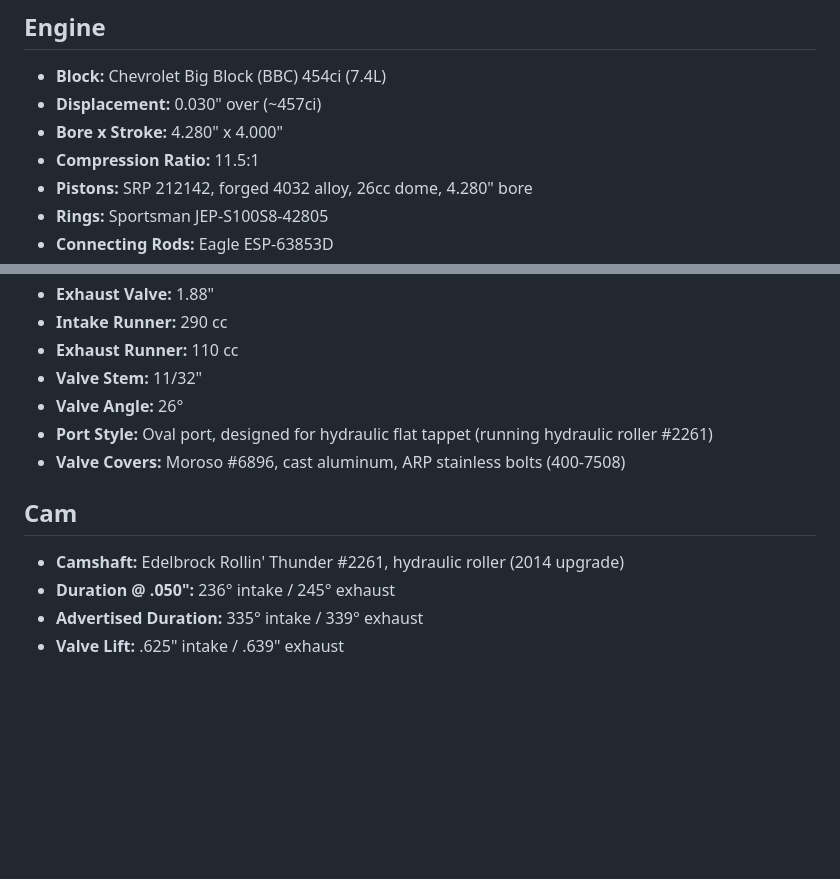
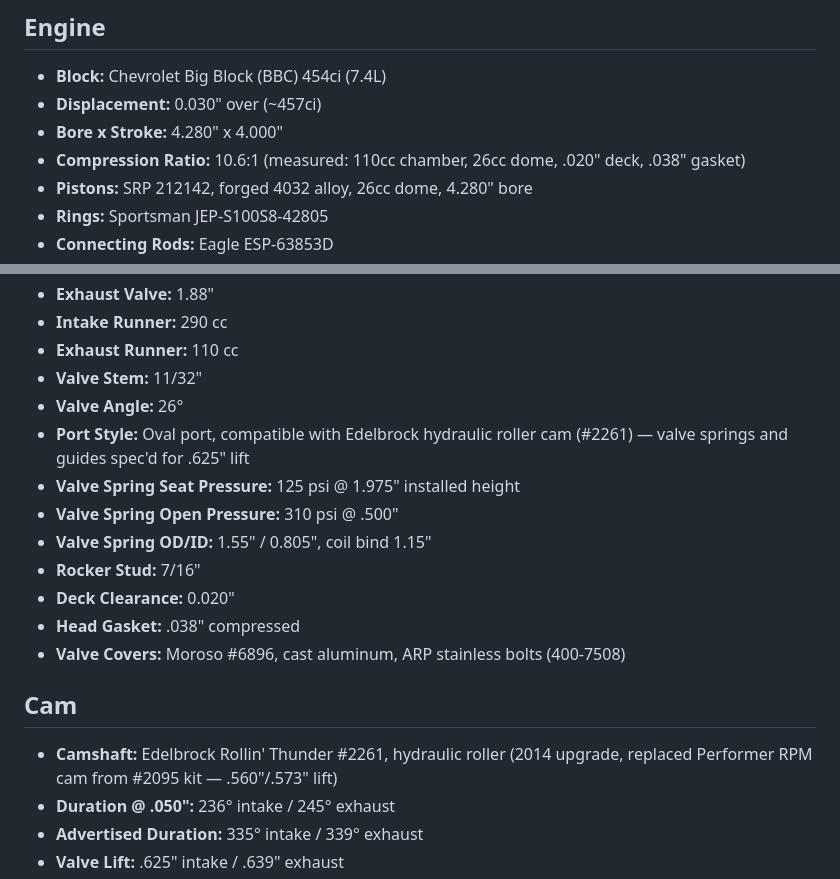
Before and after one commit to mangeb/analog-bridge, a Markdown page: docs/car/engine-spec.md, 2 parts joined by grey strips. Rendered like a GitHub page; blank space fills up the shorter version.

Commit message:
Correct CR to 10.6:1 from 2014 rebuild measurements
Actual measured values: 0.020" deck clearance, 0.038" gasket, 110cc
chamber, 26cc dome = 10.6:1 (not 11.5:1). Added valve spring specs
(125/310 psi), rocker stud size, and original RPM cam lift data.

Co-Authored-By: Claude Opus 4.6 <noreply@anthropic.com>

```diff
--- a/docs/car/engine-spec.md
+++ b/docs/car/engine-spec.md
@@ -4,7 +4,7 @@
 - **Block:** Chevrolet Big Block (BBC) 454ci (7.4L)
 - **Displacement:** 0.030" over (~457ci)
 - **Bore x Stroke:** 4.280" x 4.000"
-- **Compression Ratio:** 11.5:1
+- **Compression Ratio:** 10.6:1 (measured: 110cc chamber, 26cc dome, .020" deck, .038" gasket)
 - **Pistons:** SRP 212142, forged 4032 alloy, 26cc dome, 4.280" bore
 - **Rings:** Sportsman JEP-S100S8-42805
 - **Connecting Rods:** Eagle ESP-63853D
@@ -25,11 +25,17 @@
 - **Exhaust Runner:** 110 cc
 - **Valve Stem:** 11/32"
 - **Valve Angle:** 26°
-- **Port Style:** Oval port, designed for hydraulic flat tappet (running hydraulic roller #2261)
+- **Port Style:** Oval port, compatible with Edelbrock hydraulic roller cam (#2261) — valve springs and guides spec'd for .625" lift
+- **Valve Spring Seat Pressure:** 125 psi @ 1.975" installed height
+- **Valve Spring Open Pressure:** 310 psi @ .500"
+- **Valve Spring OD/ID:** 1.55" / 0.805", coil bind 1.15"
+- **Rocker Stud:** 7/16"
+- **Deck Clearance:** 0.020"
+- **Head Gasket:** .038" compressed
 - **Valve Covers:** Moroso #6896, cast aluminum, ARP stainless bolts (400-7508)
 
 ## Cam
-- **Camshaft:** Edelbrock Rollin' Thunder #2261, hydraulic roller (2014 upgrade)
+- **Camshaft:** Edelbrock Rollin' Thunder #2261, hydraulic roller (2014 upgrade, replaced Performer RPM cam from #2095 kit — .560"/.573" lift)
 - **Duration @ .050":** 236° intake / 245° exhaust
 - **Advertised Duration:** 335° intake / 339° exhaust
 - **Valve Lift:** .625" intake / .639" exhaust
```
